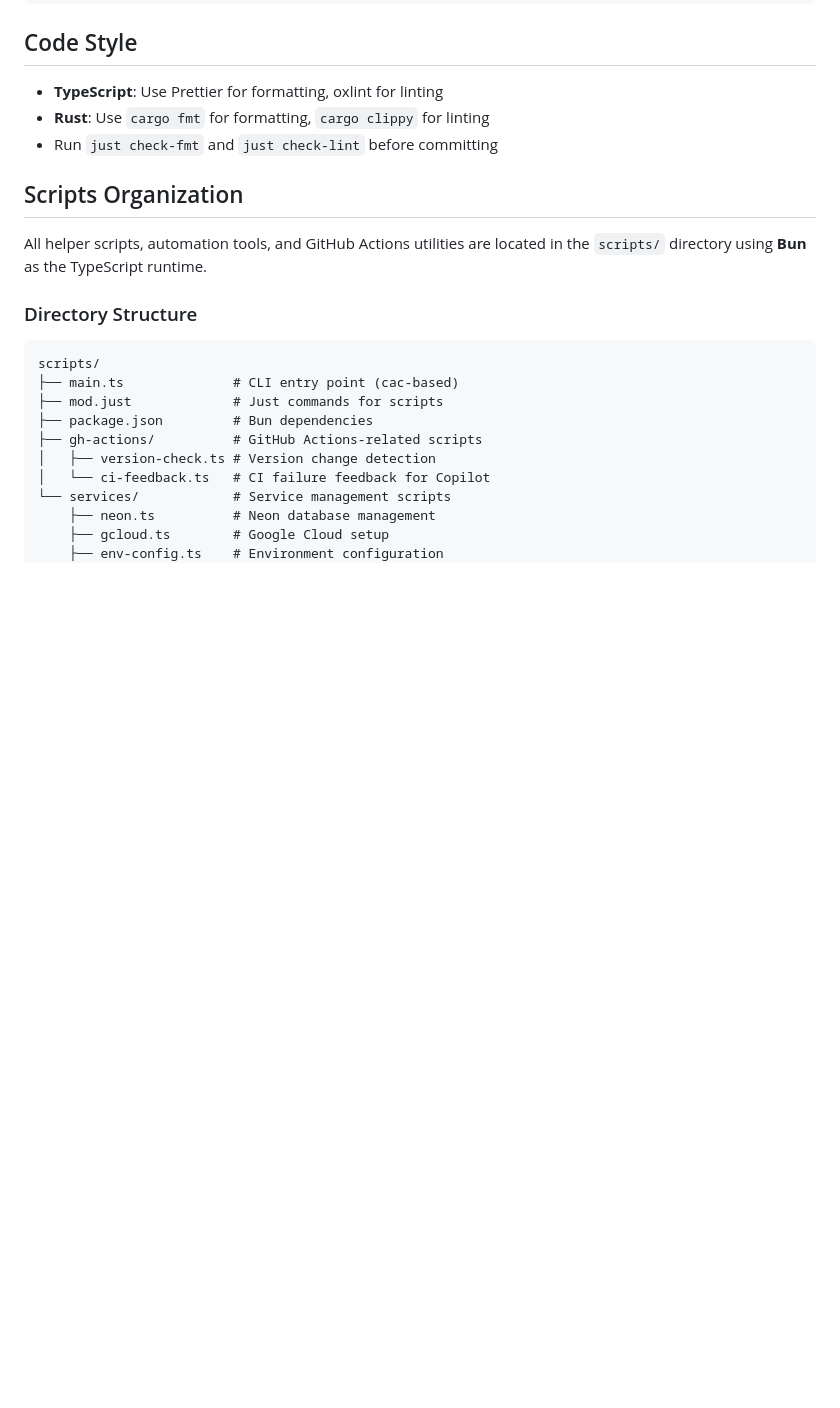
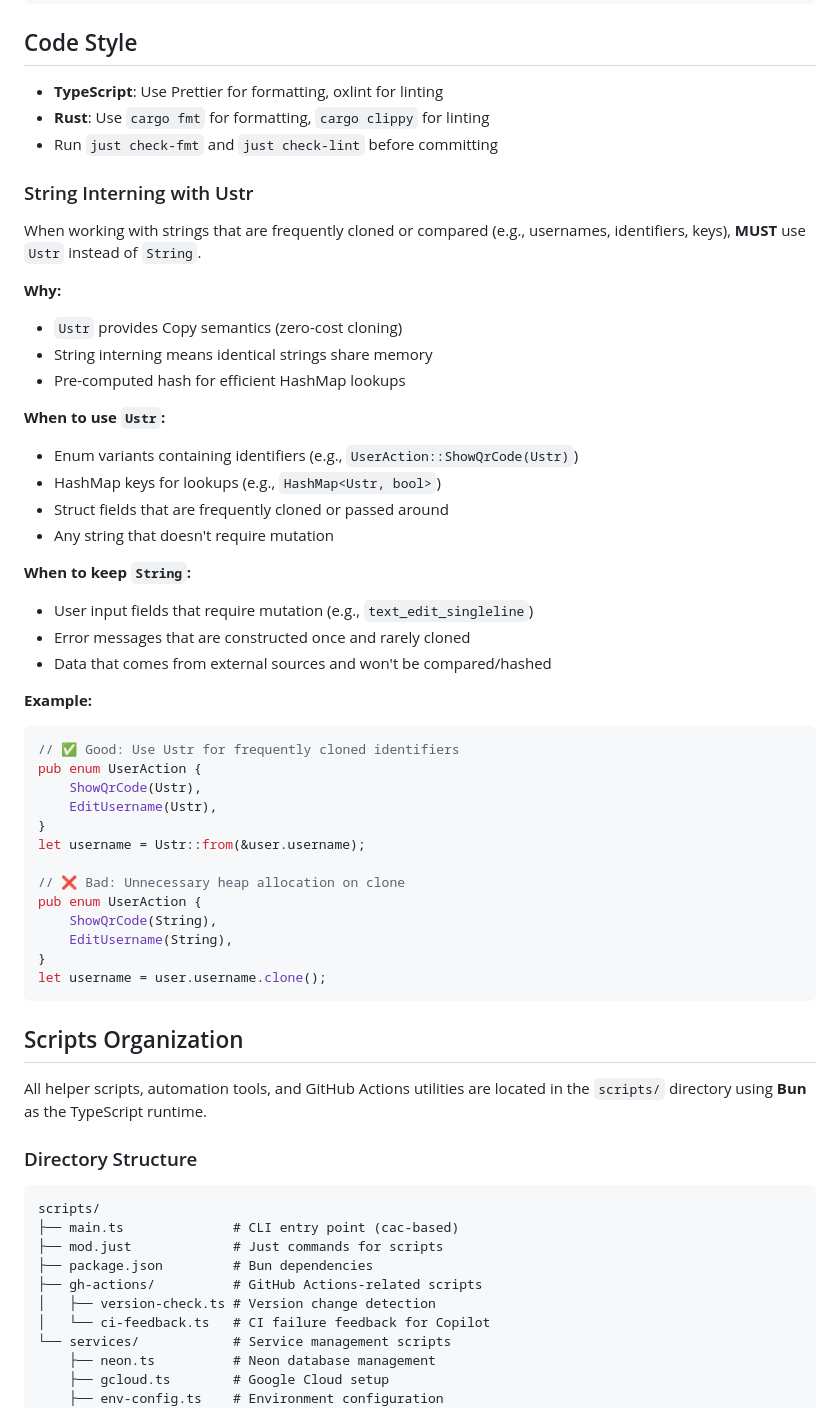
Before and after one commit to lovebaihezi/collects, a Markdown page: .github/copilot-instructions.md, the part around the change. Drawn GitHub-style; blank space fills up the shorter version.

Commit message:
docs: add Ustr usage guidelines to copilot instructions
Co-authored-by: lovebaihezi <55340837+lovebaihezi@users.noreply.github.com>

````diff
--- a/.github/copilot-instructions.md
+++ b/.github/copilot-instructions.md
@@ -63,6 +63,43 @@ just scripts::check-pr-title "<pr-title>"
 - **TypeScript**: Use Prettier for formatting, oxlint for linting
 - **Rust**: Use `cargo fmt` for formatting, `cargo clippy` for linting
 - Run `just check-fmt` and `just check-lint` before committing
+
+### String Interning with Ustr
+
+When working with strings that are frequently cloned or compared (e.g., usernames, identifiers, keys), **MUST** use `Ustr` instead of `String`.
+
+**Why:**
+- `Ustr` provides Copy semantics (zero-cost cloning)
+- String interning means identical strings share memory
+- Pre-computed hash for efficient HashMap lookups
+
+**When to use `Ustr`:**
+- Enum variants containing identifiers (e.g., `UserAction::ShowQrCode(Ustr)`)
+- HashMap keys for lookups (e.g., `HashMap<Ustr, bool>`)
+- Struct fields that are frequently cloned or passed around
+- Any string that doesn't require mutation
+
+**When to keep `String`:**
+- User input fields that require mutation (e.g., `text_edit_singleline`)
+- Error messages that are constructed once and rarely cloned
+- Data that comes from external sources and won't be compared/hashed
+
+**Example:**
+```rust
+// ✅ Good: Use Ustr for frequently cloned identifiers
+pub enum UserAction {
+    ShowQrCode(Ustr),
+    EditUsername(Ustr),
+}
+let username = Ustr::from(&user.username);
+
+// ❌ Bad: Unnecessary heap allocation on clone
+pub enum UserAction {
+    ShowQrCode(String),
+    EditUsername(String),
+}
+let username = user.username.clone();
+```
 
 ## Scripts Organization
 
````
